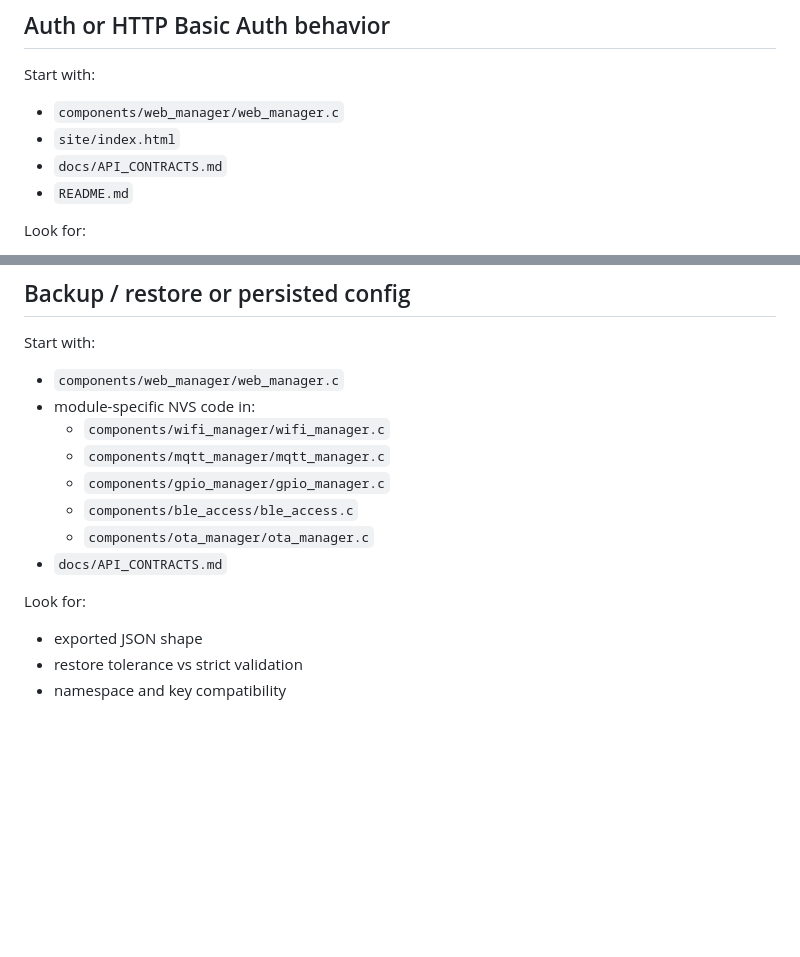
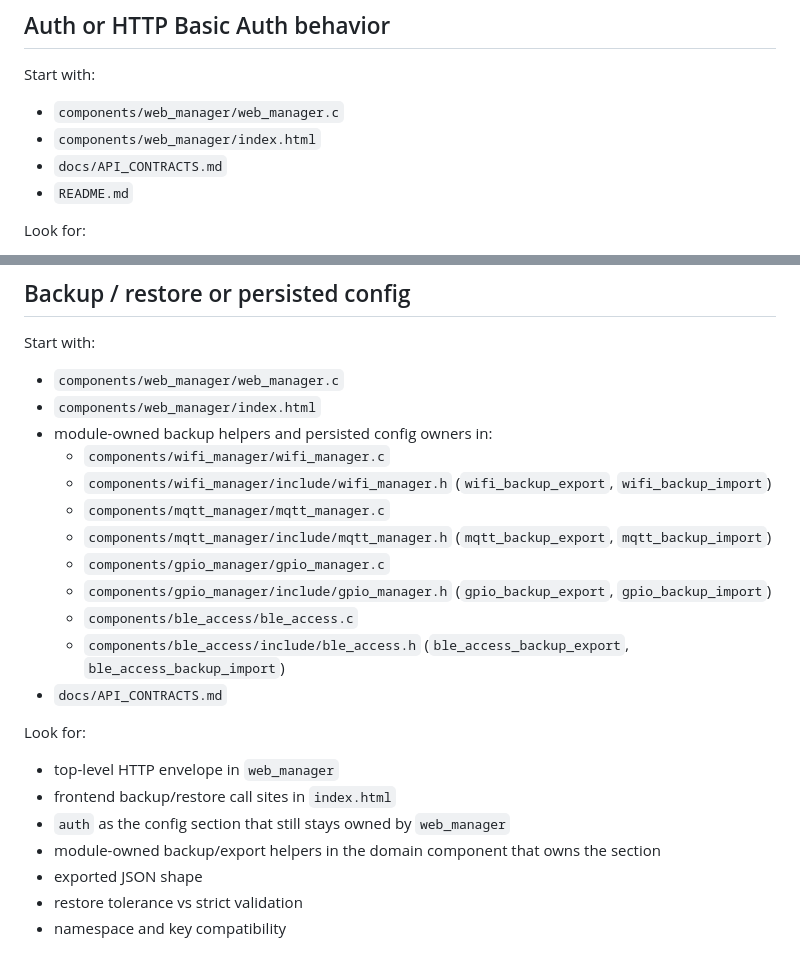
Before and after one commit to robertoamd90/blu-button-bridge, a Markdown page: docs/WHERE_TO_START.md, 2 parts joined by grey strips. GitHub-like rendering; blank space fills up the shorter version.

Commit message:
docs: refresh config backup entry points

```diff
--- a/docs/WHERE_TO_START.md
+++ b/docs/WHERE_TO_START.md
@@ -71,7 +71,7 @@ Look for:
 Start with:
 
 - `components/web_manager/web_manager.c`
-- `site/index.html`
+- `components/web_manager/index.html`
 - `docs/API_CONTRACTS.md`
 - `README.md`
 
@@ -137,16 +137,24 @@ Look for:
 Start with:
 
 - `components/web_manager/web_manager.c`
-- module-specific NVS code in:
+- `components/web_manager/index.html`
+- module-owned backup helpers and persisted config owners in:
   - `components/wifi_manager/wifi_manager.c`
+  - `components/wifi_manager/include/wifi_manager.h` (`wifi_backup_export`, `wifi_backup_import`)
   - `components/mqtt_manager/mqtt_manager.c`
+  - `components/mqtt_manager/include/mqtt_manager.h` (`mqtt_backup_export`, `mqtt_backup_import`)
   - `components/gpio_manager/gpio_manager.c`
+  - `components/gpio_manager/include/gpio_manager.h` (`gpio_backup_export`, `gpio_backup_import`)
   - `components/ble_access/ble_access.c`
-  - `components/ota_manager/ota_manager.c`
+  - `components/ble_access/include/ble_access.h` (`ble_access_backup_export`, `ble_access_backup_import`)
 - `docs/API_CONTRACTS.md`
 
 Look for:
 
+- top-level HTTP envelope in `web_manager`
+- frontend backup/restore call sites in `index.html`
+- `auth` as the config section that still stays owned by `web_manager`
+- module-owned backup/export helpers in the domain component that owns the section
 - exported JSON shape
 - restore tolerance vs strict validation
 - namespace and key compatibility
```
